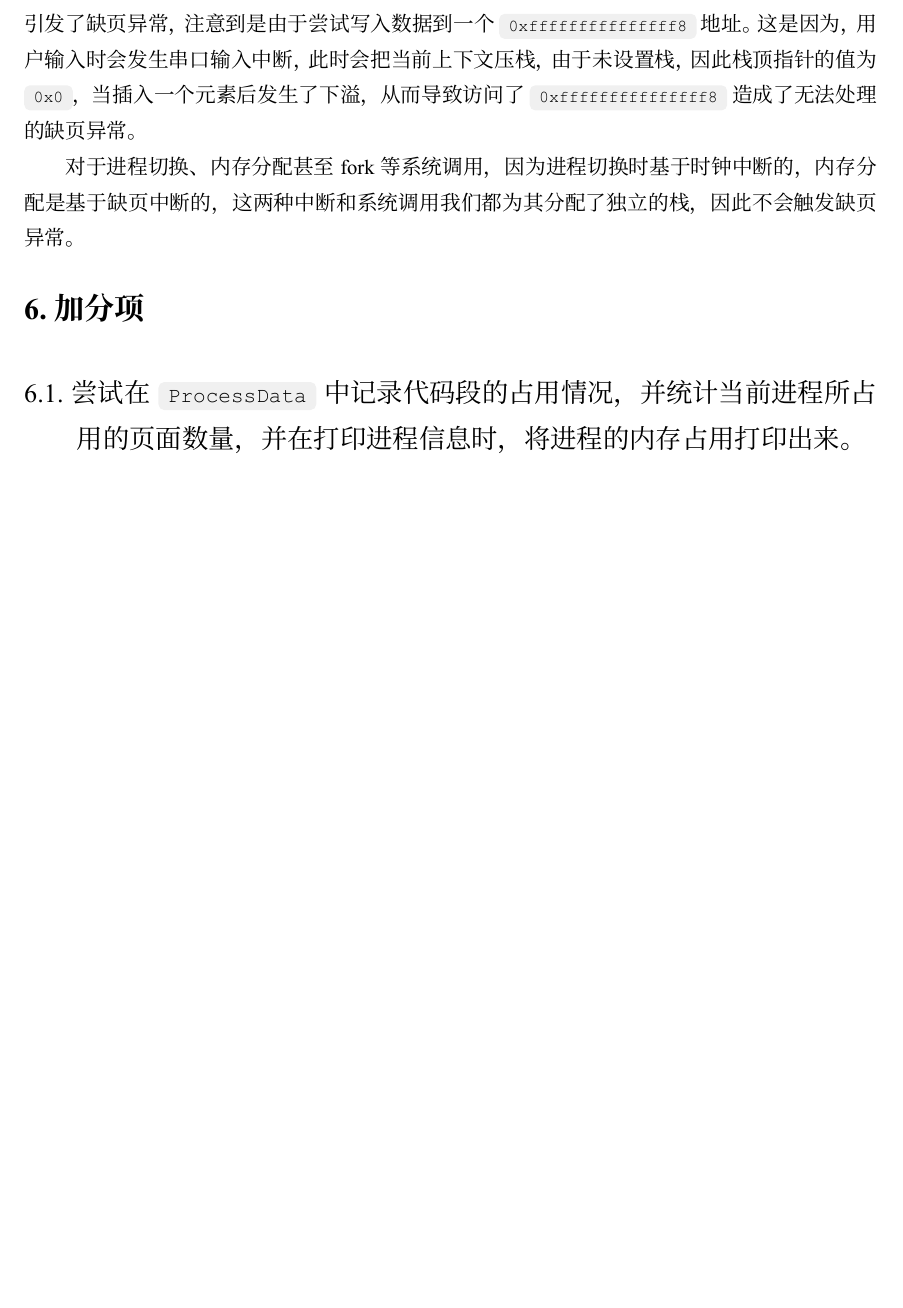
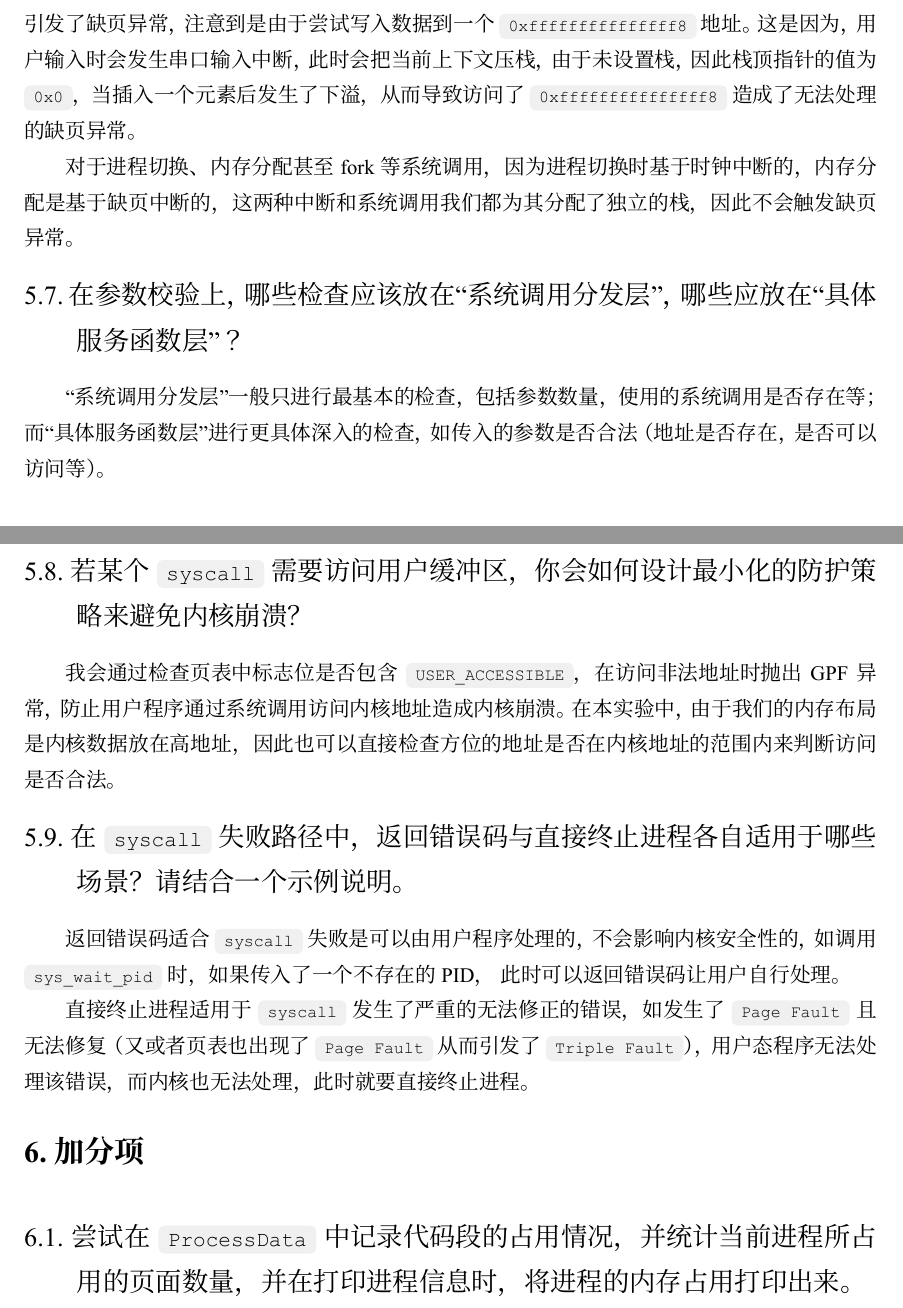
Before and after one commit to LinkZelda-GitHub/OS-lab, a Typst document (lab-repo/lab-4/main.typ): part of page 11 of 15 before the commit and two parts of pages 11 and 12 of 16 after it, the two joined at a grey line, cut so that both start at the same text, the shorter picture padded with empty space. The pictures show the PDF file lab-repo/lab-4/main.pdf that the author committed with the source.

Commit message:
Lab-0x04 Final

```diff
--- a/lab-repo/lab-4/main.typ
+++ b/lab-repo/lab-4/main.typ
@@ -253,6 +253,20 @@ int main() {
 
 对于进程切换、内存分配甚至 fork 等系统调用，因为进程切换时基于时钟中断的，内存分配是基于缺页中断的，这两种中断和系统调用我们都为其分配了独立的栈，因此不会触发缺页异常。
 
+=== 在参数校验上，哪些检查应该放在“系统调用分发层”，哪些应放在“具体服务函数层”？
+
+“系统调用分发层”一般只进行最基本的检查，包括参数数量，使用的系统调用是否存在等；而“具体服务函数层”进行更具体深入的检查，如传入的参数是否合法（地址是否存在，是否可以访问等）。
+
+=== 若某个 `syscall` 需要访问用户缓冲区，你会如何设计最小化的防护策略来避免内核崩溃？
+
+我会通过检查页表中标志位是否包含 `USER_ACCESSIBLE`，在访问非法地址时抛出 GPF 异常，防止用户程序通过系统调用访问内核地址造成内核崩溃。在本实验中，由于我们的内存布局是内核数据放在高地址，因此也可以直接检查方位的地址是否在内核地址的范围内来判断访问是否合法。
+
+=== 在 `syscall` 失败路径中，返回错误码与直接终止进程各自适用于哪些场景？请结合一个示例说明。
+
+返回错误码适合 `syscall` 失败是可以由用户程序处理的，不会影响内核安全性的，如调用 `sys_wait_pid` 时，如果传入了一个不存在的 PID， 此时可以返回错误码让用户自行处理。
+
+直接终止进程适用于 `syscall` 发生了严重的无法修正的错误，如发生了 `Page Fault` 且无法修复（又或者页表也出现了 `Page Fault` 从而引发了 `Triple Fault`），用户态程序无法处理该错误，而内核也无法处理，此时就要直接终止进程。
+
 == 加分项
 
 === 尝试在 `ProcessData` 中记录代码段的占用情况，并统计当前进程所占用的页面数量，并在打印进程信息时，将进程的内存占用打印出来。
```
Also changed, not shown: lab-repo/lab-4/main.pdf.
